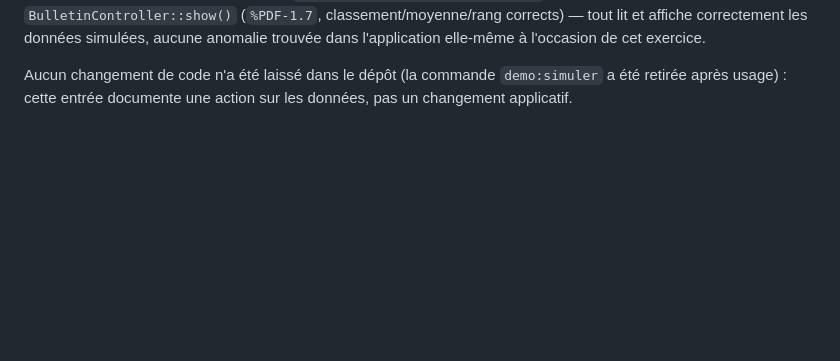
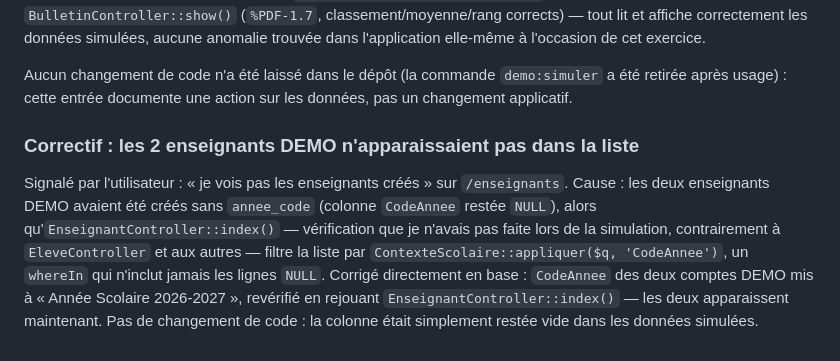
Before and after one commit to Romasuperdev/ECOPRIM, a Markdown page: AVANCEMENT.md, the part around the change. GitHub-like rendering; blank space fills up the shorter version.

Commit message:
Documente le correctif : les 2 enseignants DEMO manquaient de CodeAnnee

```diff
--- a/AVANCEMENT.md
+++ b/AVANCEMENT.md
@@ -2076,3 +2076,15 @@ elle-même à l'occasion de cet exercice.
 Aucun changement de code n'a été laissé dans le dépôt (la commande `demo:simuler` a été
 retirée après usage) : cette entrée documente une action sur les données, pas un
 changement applicatif.
+
+### Correctif : les 2 enseignants DEMO n'apparaissaient pas dans la liste
+
+Signalé par l'utilisateur : « je vois pas les enseignants créés » sur `/enseignants`.
+Cause : les deux enseignants DEMO avaient été créés sans `annee_code` (colonne
+`CodeAnnee` restée `NULL`), alors qu'`EnseignantController::index()` — vérification que je
+n'avais pas faite lors de la simulation, contrairement à `EleveController` et aux autres —
+filtre la liste par `ContexteScolaire::appliquer($q, 'CodeAnnee')`, un `whereIn` qui
+n'inclut jamais les lignes `NULL`. Corrigé directement en base : `CodeAnnee` des deux
+comptes DEMO mis à « Année Scolaire 2026-2027 », revérifié en rejouant
+`EnseignantController::index()` — les deux apparaissent maintenant. Pas de changement de
+code : la colonne était simplement restée vide dans les données simulées.
```
